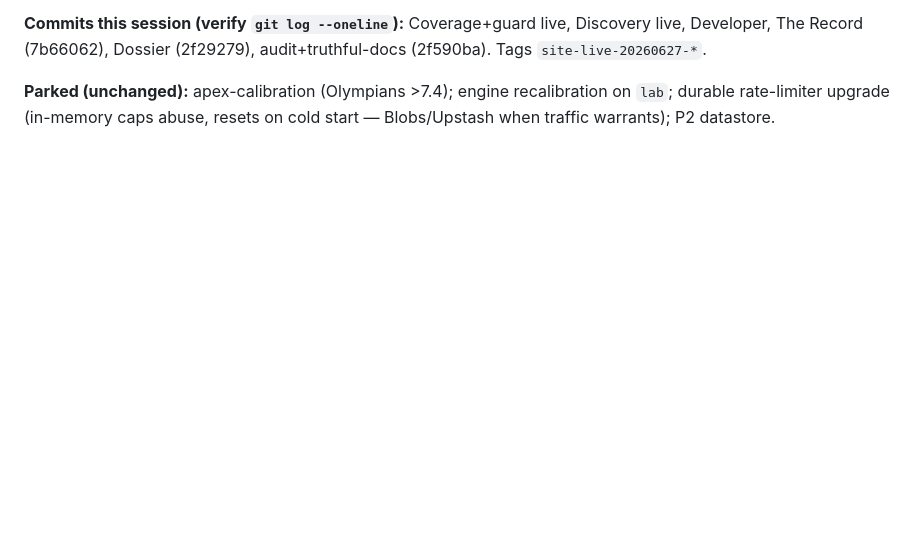
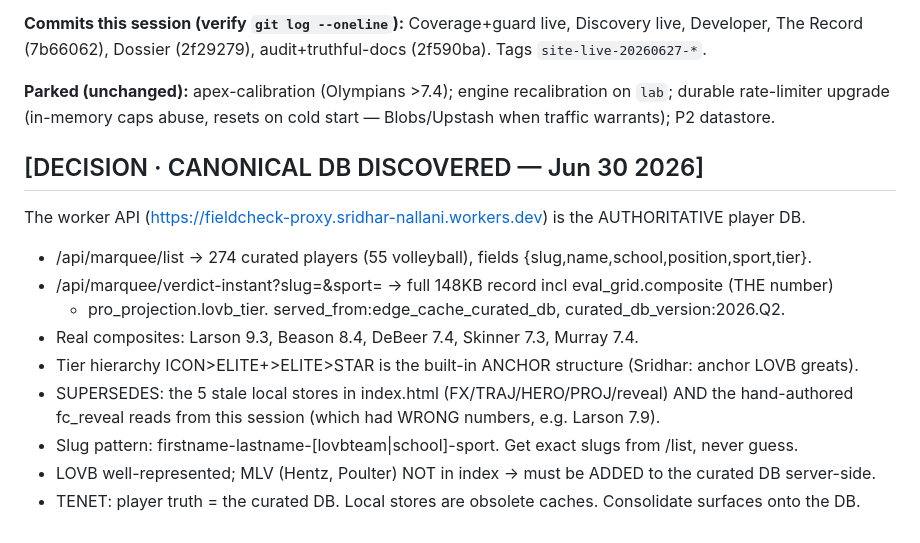
Before and after one commit to giving29/FieldCheck, a Markdown page: DECISIONS.md, the part around the change. Drawn GitHub-style; blank space fills up the shorter version.

```diff
--- a/DECISIONS.md
+++ b/DECISIONS.md
@@ -185,3 +185,16 @@ cd ~/Desktop/fieldcheck-proxy && git add . && git commit -m "FCBase___ — what
 **Commits this session (verify `git log --oneline`):** Coverage+guard live, Discovery live, Developer, The Record (7b66062), Dossier (2f29279), audit+truthful-docs (2f590ba). Tags `site-live-20260627-*`.
 
 **Parked (unchanged):** apex-calibration (Olympians >7.4); engine recalibration on `lab`; durable rate-limiter upgrade (in-memory caps abuse, resets on cold start — Blobs/Upstash when traffic warrants); P2 datastore.
+
+## [DECISION · CANONICAL DB DISCOVERED — Jun 30 2026]
+The worker API (https://fieldcheck-proxy.sridhar-nallani.workers.dev) is the AUTHORITATIVE player DB.
+- /api/marquee/list → 274 curated players (55 volleyball), fields {slug,name,school,position,sport,tier}.
+- /api/marquee/verdict-instant?slug=&sport= → full 148KB record incl eval_grid.composite (THE number)
+  + pro_projection.lovb_tier. served_from:edge_cache_curated_db, curated_db_version:2026.Q2.
+- Real composites: Larson 9.3, Beason 8.4, DeBeer 7.4, Skinner 7.3, Murray 7.4.
+- Tier hierarchy ICON>ELITE+>ELITE>STAR is the built-in ANCHOR structure (Sridhar: anchor LOVB greats).
+- SUPERSEDES: the 5 stale local stores in index.html (FX/TRAJ/HERO/PROJ/reveal) AND the hand-authored
+  fc_reveal reads from this session (which had WRONG numbers, e.g. Larson 7.9).
+- Slug pattern: firstname-lastname-[lovbteam|school]-sport. Get exact slugs from /list, never guess.
+- LOVB well-represented; MLV (Hentz, Poulter) NOT in index → must be ADDED to the curated DB server-side.
+- TENET: player truth = the curated DB. Local stores are obsolete caches. Consolidate surfaces onto the DB.
```
Also changed, not shown: CURATED_DB_FINDINGS.md (added, +73 -0 lines).
